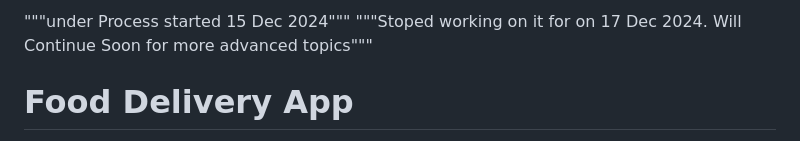
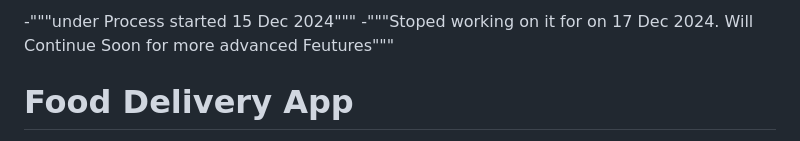
Before and after one commit to kamalchabouk/deliveryapp, a Markdown page: README.md, the part around the change. GitHub-like rendering.

```diff
--- a/README.md
+++ b/README.md
@@ -1,5 +1,5 @@
-"""under Process started 15 Dec 2024"""
-"""Stoped working on it for on 17 Dec 2024. Will Continue Soon for more advanced topics"""
+-"""under Process started 15 Dec 2024"""
+-"""Stoped working on it for on 17 Dec 2024. Will Continue Soon for more advanced Feutures"""
 # Food Delivery App
 
 This is a project where I am building an app that simulates the functionality of **Food Delivery App**. The goal is to create a professional and user-friendly platform for ordering food from local restaurants.
```
